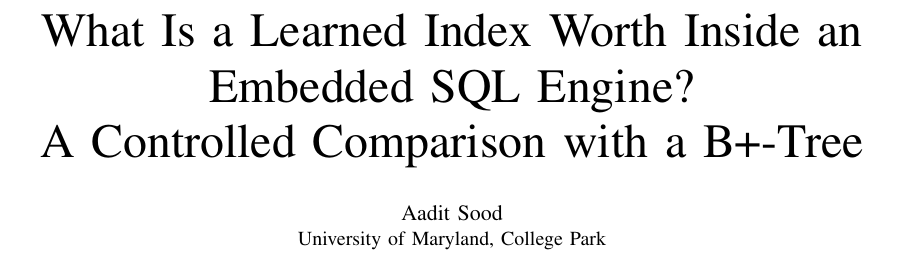
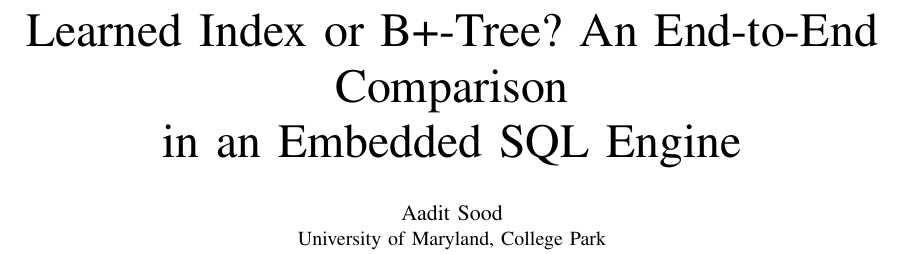
Before and after one commit to asood8/Learned-Index, a LaTeX paper (paper/main.tex): part of page 1 of 7, cut at the place of the change. Compiled offline with pdfLaTeX.

Commit message:
new paper title

```diff
--- a/paper/main.tex
+++ b/paper/main.tex
@@ -11,8 +11,8 @@
 
 \begin{document}
 
-\title{What Is a Learned Index Worth Inside an Embedded SQL Engine?\\
-A Controlled Comparison with a B+-Tree}
+\title{Learned Index or B+-Tree? An End-to-End Comparison\\
+in an Embedded SQL Engine}
 
 \author{\IEEEauthorblockN{Aadit Sood}
 \IEEEauthorblockA{University of Maryland, College Park}}
```
